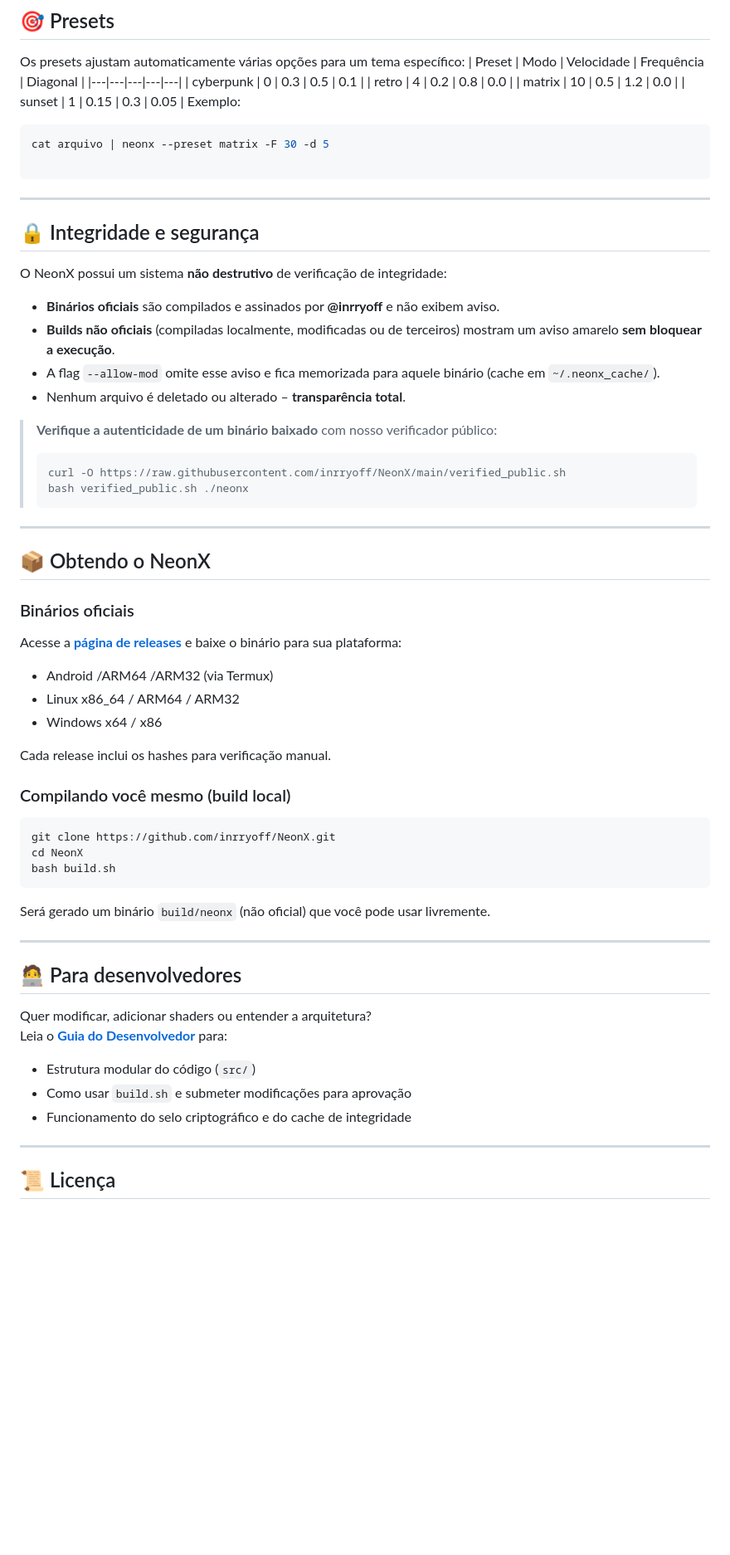
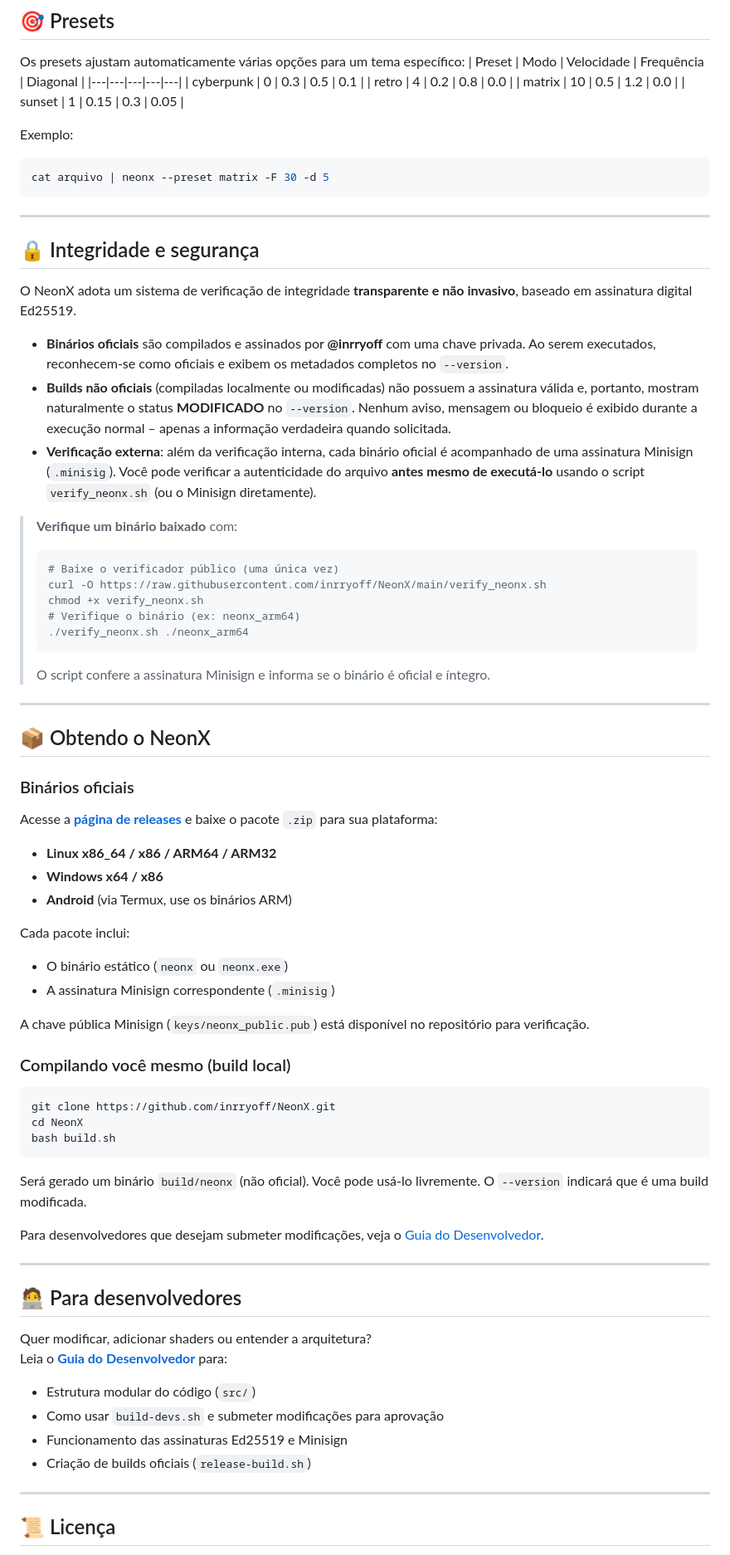
Before and after one commit to inrryoff/NeonX, a Markdown page: README.md, the part around one of its changes. Shown at 83% size. GitHub-like rendering; blank space fills up the shorter version.

````diff
--- a/README.md
+++ b/README.md
@@ -88,28 +88,31 @@ Os presets ajustam automaticamente várias opções para um tema específico:
 | retro | 4 | 0.2 | 0.8 | 0.0 |
 | matrix | 10 | 0.5 | 1.2 | 0.0 |
 | sunset | 1 | 0.15 | 0.3 | 0.05 |
+
 Exemplo:
 ```bash
 cat arquivo | neonx --preset matrix -F 30 -d 5
-
 ```
 
 ---
 
 ## 🔒 Integridade e segurança
 
-O NeonX possui um sistema **não destrutivo** de verificação de integridade:
+O NeonX adota um sistema de verificação de integridade **transparente e não invasivo**, baseado em assinatura digital Ed25519.
 
-- **Binários oficiais** são compilados e assinados por **@inrryoff** e não exibem aviso.
-- **Builds não oficiais** (compiladas localmente, modificadas ou de terceiros) mostram um aviso amarelo **sem bloquear a execução**.
-- A flag `--allow-mod` omite esse aviso e fica memorizada para aquele binário (cache em `~/.neonx_cache/`).
-- Nenhum arquivo é deletado ou alterado – **transparência total**.
+- **Binários oficiais** são compilados e assinados por **@inrryoff** com uma chave privada. Ao serem executados, reconhecem-se como oficiais e exibem os metadados completos no `--version`.
+- **Builds não oficiais** (compiladas localmente ou modificadas) não possuem a assinatura válida e, portanto, mostram naturalmente o status **MODIFICADO** no `--version`. Nenhum aviso, mensagem ou bloqueio é exibido durante a execução normal – apenas a informação verdadeira quando solicitada.
+- **Verificação externa**: além da verificação interna, cada binário oficial é acompanhado de uma assinatura Minisign (`.minisig`). Você pode verificar a autenticidade do arquivo **antes mesmo de executá-lo** usando o script `verify_neonx.sh` (ou o Minisign diretamente).
 
-> **Verifique a autenticidade de um binário baixado** com nosso verificador público:
+> **Verifique um binário baixado** com:
 > ```bash
-> curl -O https://raw.githubusercontent.com/inrryoff/NeonX/main/verified_public.sh
-> bash verified_public.sh ./neonx
+> # Baixe o verificador público (uma única vez)
+> curl -O https://raw.githubusercontent.com/inrryoff/NeonX/main/verify_neonx.sh
+> chmod +x verify_neonx.sh
+> # Verifique o binário (ex: neonx_arm64)
+> ./verify_neonx.sh ./neonx_arm64
 > ```
+> O script confere a assinatura Minisign e informa se o binário é oficial e íntegro.
 
 ---
 
@@ -117,12 +120,16 @@ O NeonX possui um sistema **não destrutivo** de verificação de integridade:
 
 ### Binários oficiais
 
-Acesse a **[página de releases](https://github.com/inrryoff/NeonX/releases)** e baixe o binário para sua plataforma:
-- Android /ARM64 /ARM32 (via Termux)
-- Linux x86_64 / ARM64 / ARM32
-- Windows x64 / x86
+Acesse a **[página de releases](https://github.com/inrryoff/NeonX/releases)** e baixe o pacote `.zip` para sua plataforma:
+- **Linux x86_64 / x86 / ARM64 / ARM32**
+- **Windows x64 / x86**
+- **Android** (via Termux, use os binários ARM)
 
-Cada release inclui os hashes para verificação manual.
+Cada pacote inclui:
+- O binário estático (`neonx` ou `neonx.exe`)
+- A assinatura Minisign correspondente (`.minisig`)
+
+A chave pública Minisign (`keys/neonx_public.pub`) está disponível no repositório para verificação.
 
 ### Compilando você mesmo (build local)
 
@@ -132,7 +139,9 @@ cd NeonX
 bash build.sh
 ```
 
-Será gerado um binário `build/neonx` (não oficial) que você pode usar livremente.
+Será gerado um binário `build/neonx` (não oficial). Você pode usá‑lo livremente. O `--version` indicará que é uma build modificada.
+
+Para desenvolvedores que desejam submeter modificações, veja o [Guia do Desenvolvedor](DEVELOPMENT.md).
 
 ---
 
@@ -141,8 +150,9 @@ Será gerado um binário `build/neonx` (não oficial) que você pode usar livrem
 Quer modificar, adicionar shaders ou entender a arquitetura?
 Leia o **[Guia do Desenvolvedor](DEVELOPMENT.md)** para:
 - Estrutura modular do código (`src/`)
-- Como usar `build.sh` e submeter modificações para aprovação
-- Funcionamento do selo criptográfico e do cache de integridade
+- Como usar `build-devs.sh` e submeter modificações para aprovação
+- Funcionamento das assinaturas Ed25519 e Minisign
+- Criação de builds oficiais (`release-build.sh`)
 
 ---
 
````
Also changed, not shown: other parts of README.md (+6 -6 lines).
